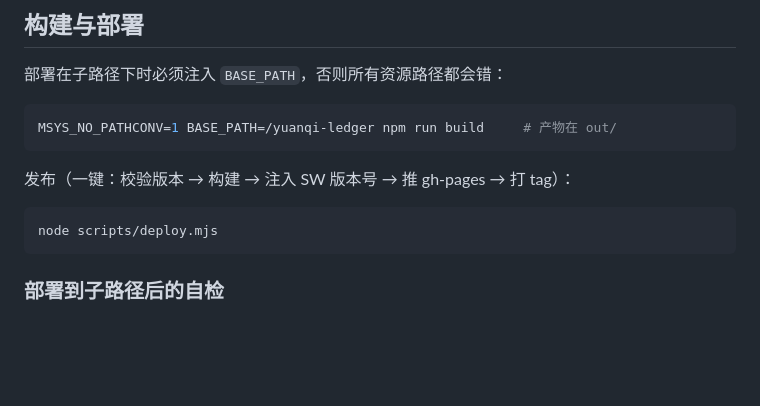
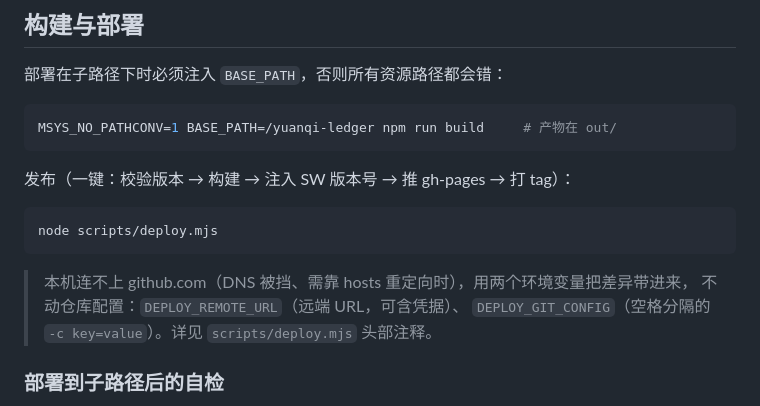
Before and after one commit to Orang1ver/yuanqi-ledger, a Markdown page: README.md, the part around the change. Rendered like a GitHub page; blank space fills up the shorter version.

````diff
--- a/README.md
+++ b/README.md
@@ -60,6 +60,10 @@ MSYS_NO_PATHCONV=1 BASE_PATH=/yuanqi-ledger npm run build     # 产物在 out/
 ```bash
 node scripts/deploy.mjs
 ```
+
+> 本机连不上 github.com（DNS 被挡、需靠 hosts 重定向时），用两个环境变量把差异带进来，
+> 不动仓库配置：`DEPLOY_REMOTE_URL`（远端 URL，可含凭据）、
+> `DEPLOY_GIT_CONFIG`（空格分隔的 `-c key=value`）。详见 `scripts/deploy.mjs` 头部注释。
 
 ### 部署到子路径后的自检
 
````
Also changed, not shown: AGENTS.md (+32 -6 lines).
